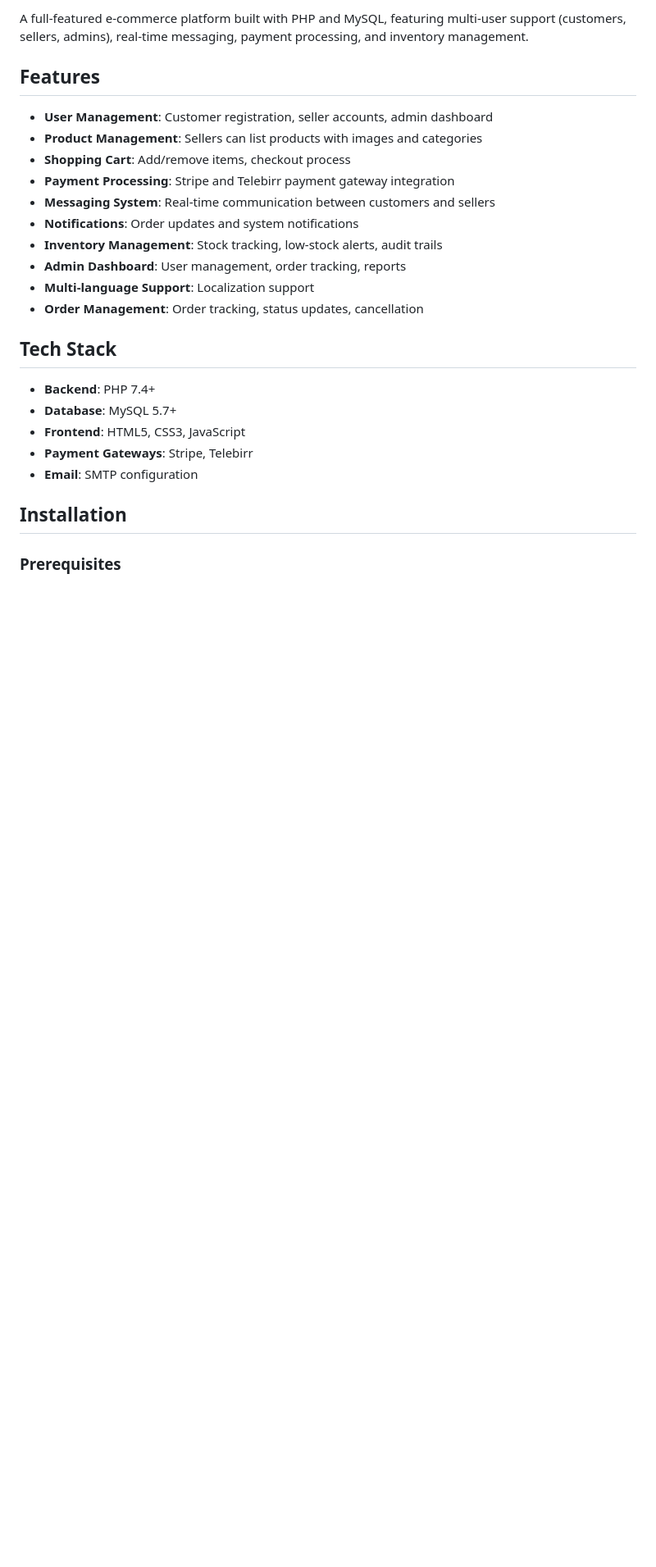
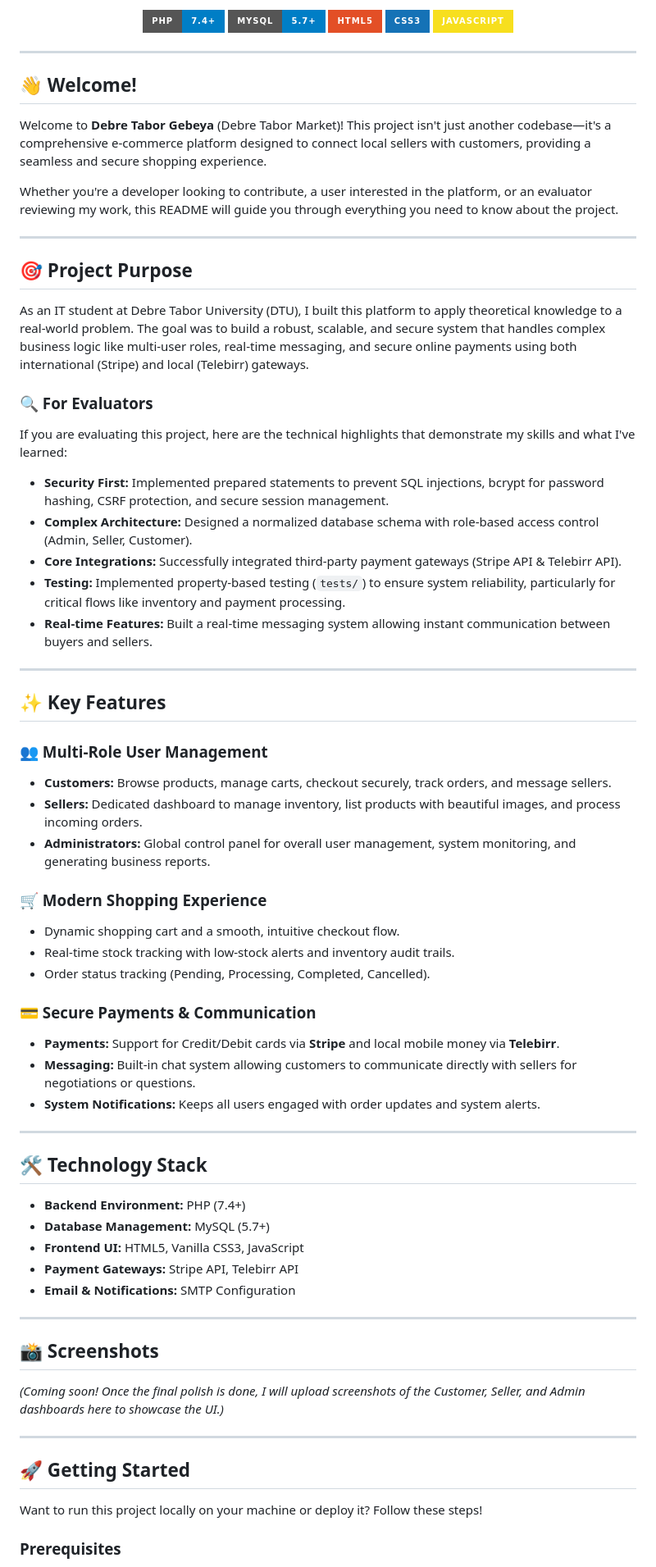
Before and after one commit to Zelalem515/Debre-Tabor-Gebeya, a Markdown page: README.md, the part around one of its changes. Shown at 82% size. GitHub-like rendering; badges without logos; blank space fills up the shorter version.

```diff
--- a/README.md
+++ b/README.md
@@ -2,27 +4,71 @@
 
-A full-featured e-commerce platform built with PHP and MySQL, featuring multi-user support (customers, sellers, admins), real-time messaging, payment processing, and inventory management.
+  ![PHP](https://img.shields.io/badge/PHP-7.4+-blue?style=for-the-badge&logo=php)
+  ![MySQL](https://img.shields.io/badge/MySQL-5.7+-blue?style=for-the-badge&logo=mysql)
+  ![HTML5](https://img.shields.io/badge/HTML5-E34F26?style=for-the-badge&logo=html5&logoColor=white)
+  ![CSS3](https://img.shields.io/badge/CSS3-1572B6?style=for-the-badge&logo=css3&logoColor=white)
+  ![JavaScript](https://img.shields.io/badge/JavaScript-F7DF1E?style=for-the-badge&logo=javascript&logoColor=black)
+</div>
 
-## Features
+---
 
-- **User Management**: Customer registration, seller accounts, admin dashboard
-- **Product Management**: Sellers can list products with images and categories
-- **Shopping Cart**: Add/remove items, checkout process
-- **Payment Processing**: Stripe and Telebirr payment gateway integration
-- **Messaging System**: Real-time communication between customers and sellers
-- **Notifications**: Order updates and system notifications
-- **Inventory Management**: Stock tracking, low-stock alerts, audit trails
-- **Admin Dashboard**: User management, order tracking, reports
-- **Multi-language Support**: Localization support
-- **Order Management**: Order tracking, status updates, cancellation
+## 👋 Welcome!
 
-## Tech Stack
+Welcome to **Debre Tabor Gebeya** (Debre Tabor Market)! This project isn't just another codebase—it's a comprehensive e-commerce platform designed to connect local sellers with customers, providing a seamless and secure shopping experience.
 
-- **Backend**: PHP 7.4+
-- **Database**: MySQL 5.7+
-- **Frontend**: HTML5, CSS3, JavaScript
-- **Payment Gateways**: Stripe, Telebirr
-- **Email**: SMTP configuration
+Whether you're a developer looking to contribute, a user interested in the platform, or an evaluator reviewing my work, this README will guide you through everything you need to know about the project.
 
-## Installation
+---
+
+## 🎯 Project Purpose
+
+As an IT student at Debre Tabor University (DTU), I built this platform to apply theoretical knowledge to a real-world problem. The goal was to build a robust, scalable, and secure system that handles complex business logic like multi-user roles, real-time messaging, and secure online payments using both international (Stripe) and local (Telebirr) gateways.
+
+### 🔍 For Evaluators
+If you are evaluating this project, here are the technical highlights that demonstrate my skills and what I've learned:
+- **Security First:** Implemented prepared statements to prevent SQL injections, bcrypt for password hashing, CSRF protection, and secure session management.
+- **Complex Architecture:** Designed a normalized database schema with role-based access control (Admin, Seller, Customer).
+- **Core Integrations:** Successfully integrated third-party payment gateways (Stripe API & Telebirr API).
+- **Testing:** Implemented property-based testing (`tests/`) to ensure system reliability, particularly for critical flows like inventory and payment processing.
+- **Real-time Features:** Built a real-time messaging system allowing instant communication between buyers and sellers.
+
+---
+
+## ✨ Key Features
+
+### 👥 Multi-Role User Management
+* **Customers:** Browse products, manage carts, checkout securely, track orders, and message sellers.
+* **Sellers:** Dedicated dashboard to manage inventory, list products with beautiful images, and process incoming orders.
+* **Administrators:** Global control panel for overall user management, system monitoring, and generating business reports.
+
+### 🛒 Modern Shopping Experience
+* Dynamic shopping cart and a smooth, intuitive checkout flow.
+* Real-time stock tracking with low-stock alerts and inventory audit trails.
+* Order status tracking (Pending, Processing, Completed, Cancelled).
+
+### 💳 Secure Payments & Communication
+* **Payments:** Support for Credit/Debit cards via **Stripe** and local mobile money via **Telebirr**.
+* **Messaging:** Built-in chat system allowing customers to communicate directly with sellers for negotiations or questions.
+* **System Notifications:** Keeps all users engaged with order updates and system alerts.
+
+---
+
+## 🛠️ Technology Stack
+
+* **Backend Environment:** PHP (7.4+)
+* **Database Management:** MySQL (5.7+)
+* **Frontend UI:** HTML5, Vanilla CSS3, JavaScript
+* **Payment Gateways:** Stripe API, Telebirr API
+* **Email & Notifications:** SMTP Configuration
+
+---
+
+## 📸 Screenshots
+*(Coming soon! Once the final polish is done, I will upload screenshots of the Customer, Seller, and Admin dashboards here to showcase the UI.)*
+
+---
+
+## 🚀 Getting Started
+
+Want to run this project locally on your machine or deploy it? Follow these steps!
 
 ### Prerequisites
```
Also changed, not shown: other parts of README.md (+69 -149 lines).
